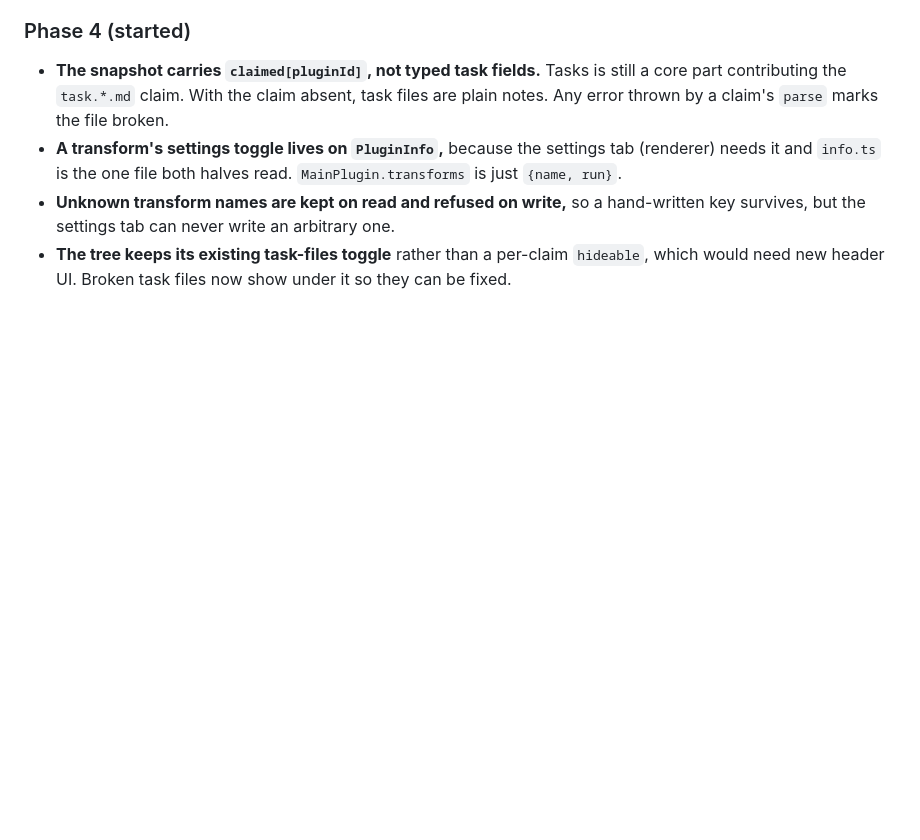
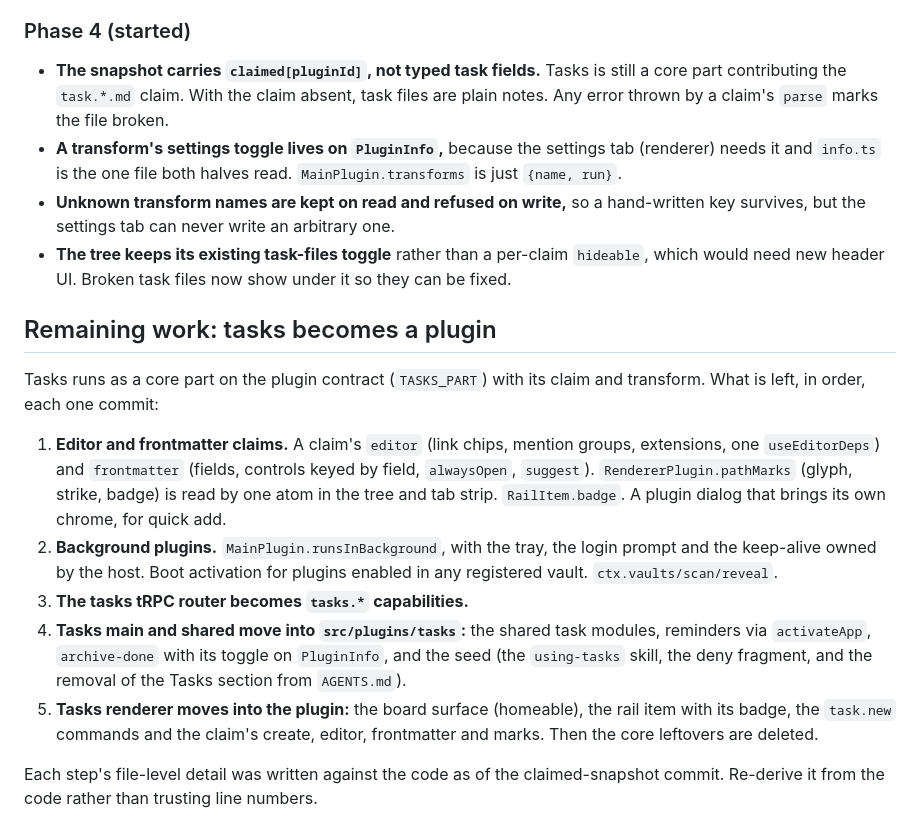
Before and after one commit to syv-ai/holi, a Markdown page: design-decisions.md, the part around the change. Rendered like a GitHub page; blank space fills up the shorter version.

Commit message:
docs: what is left of the tasks extraction
Via [syv-ai/dash](https://github.com/syv-ai/dash)
Claude-Session: https://claude.ai/code/session_01NJjMuC4GwYY9Zoc3J8EKpj

```diff
--- a/design-decisions.md
+++ b/design-decisions.md
@@ -383,3 +383,26 @@ and activation.
   survives, but the settings tab can never write an arbitrary one.
 - **The tree keeps its existing task-files toggle** rather than a per-claim `hideable`, which
   would need new header UI. Broken task files now show under it so they can be fixed.
+
+## Remaining work: tasks becomes a plugin
+
+Tasks runs as a core part on the plugin contract (`TASKS_PART`) with its claim and transform.
+What is left, in order, each one commit:
+
+1. **Editor and frontmatter claims.** A claim's `editor` (link chips, mention groups, extensions,
+   one `useEditorDeps`) and `frontmatter` (fields, controls keyed by field, `alwaysOpen`,
+   `suggest`). `RendererPlugin.pathMarks` (glyph, strike, badge) is read by one atom in the tree
+   and tab strip. `RailItem.badge`. A plugin dialog that brings its own chrome, for quick add.
+2. **Background plugins.** `MainPlugin.runsInBackground`, with the tray, the login prompt and the
+   keep-alive owned by the host. Boot activation for plugins enabled in any registered vault.
+   `ctx.vaults/scan/reveal`.
+3. **The tasks tRPC router becomes `tasks.*` capabilities.**
+4. **Tasks main and shared move into `src/plugins/tasks`:** the shared task modules, reminders
+   via `activateApp`, `archive-done` with its toggle on `PluginInfo`, and the seed (the
+   `using-tasks` skill, the deny fragment, and the removal of the Tasks section from `AGENTS.md`).
+5. **Tasks renderer moves into the plugin:** the board surface (homeable), the rail item with its
+   badge, the `task.new` commands and the claim's create, editor, frontmatter and marks. Then the
+   core leftovers are deleted.
+
+Each step's file-level detail was written against the code as of the claimed-snapshot commit.
+Re-derive it from the code rather than trusting line numbers.
```
